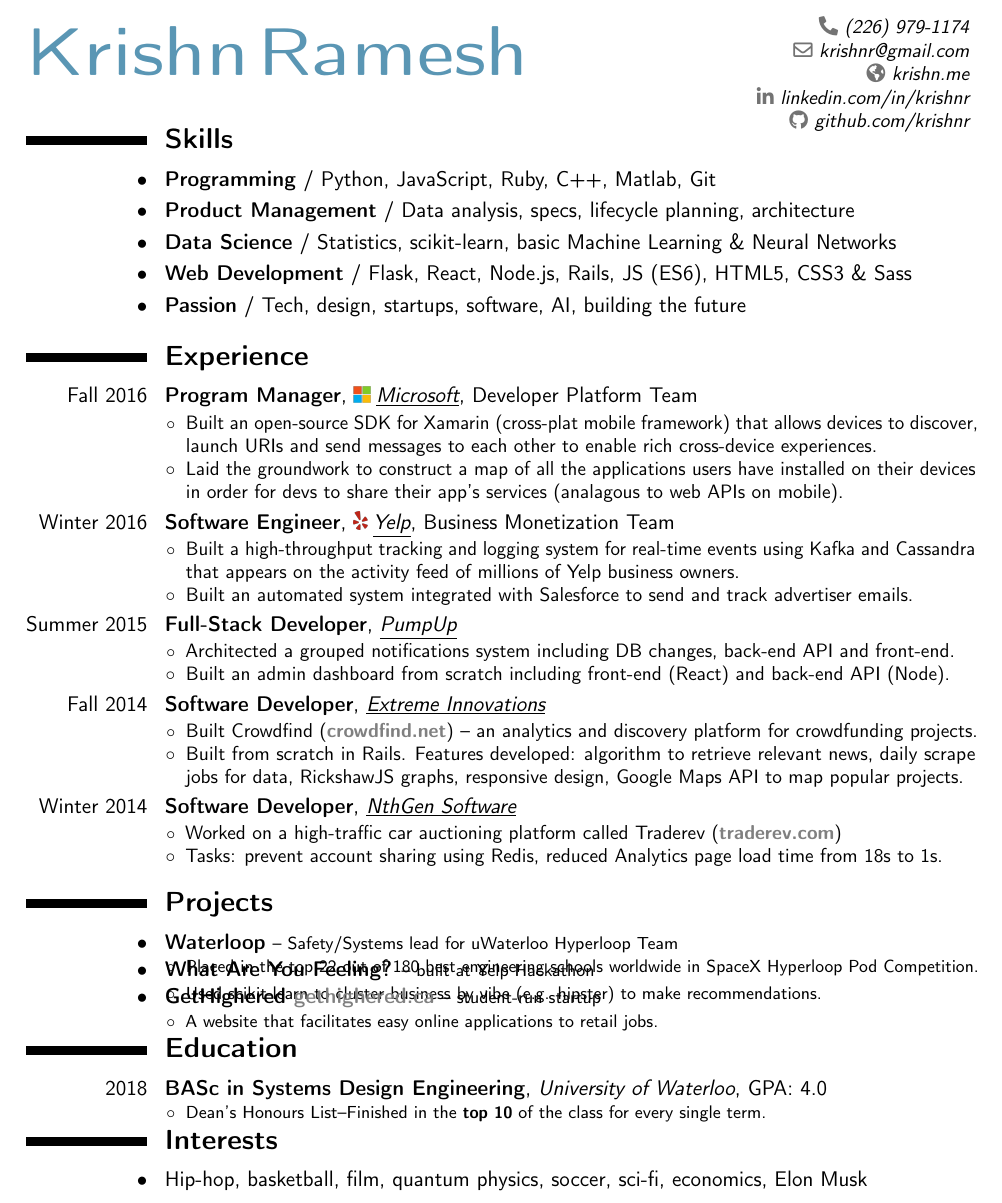
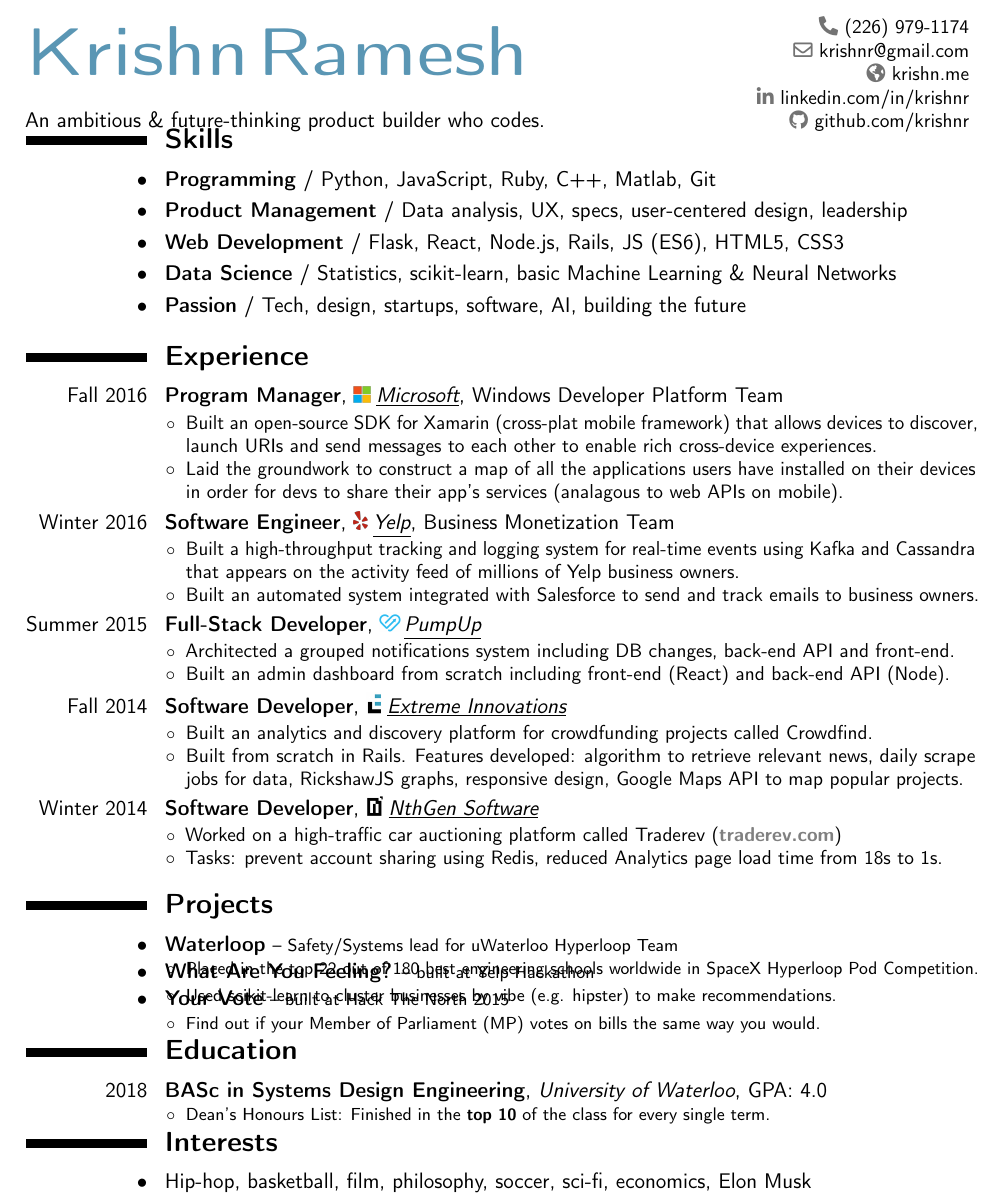
Before and after one commit to krishnr/Texume, a LaTeX CV (Texume.tex): part of the page, cut so that both start at the same text. Compiled offline with pdfLaTeX.

Commit message:
update resume

```diff
--- a/Texume.tex
+++ b/Texume.tex
@@ -5,11 +5,12 @@
 \usepackage[utf8]{inputenc}
 \usepackage[scale=0.8, top=2cm, bottom=2cm]{geometry}
 \usepackage{graphicx}
+\renewcommand*{\titlefont}{\Huge\mdseries\upshape}
+\renewcommand*{\addressfont}{\small\mdseries}
 
-
-\firstname{\fontsize{40}{42}{\textbf{\textcolor{color1}{Krishn}}}}
-\familyname{\fontsize{40}{42}{\textbf{\textcolor{color1}{Ramesh}}}}
-\title{\normalsize }%An ambitious collection of nerd particles, passionate techie \& software developer.}
+\firstname{\fontsize{45}{47}{\textbf{\textcolor{color1}{Krishn}}}}
+\familyname{\fontsize{45}{47}{\textbf{\textcolor{color1}{Ramesh}}}}
+\title{\normalsize An ambitious \& future-thinking product builder who codes.}
 \email{krishnr@gmail.com}
 \phone{(226) 979-1174}
 \social[linkedin][linkedin.com/in/krishnr]{linkedin.com/in/krishnr}
@@ -41,9 +42,9 @@
 
 \section{\textbf{Skills}}
 		\cvitem{\textbullet}{\textbf{Programming} / Python, JavaScript, Ruby, C++, Matlab, Git}
-		\cvitem{\textbullet}{\textbf{Product Management} / Data analysis, specs, lifecycle planning, architecture}
+		\cvitem{\textbullet}{\textbf{Product Management} / Data analysis, UX, specs, user-centered design, leadership}
+		\cvitem{\textbullet}{\textbf{Web Development} / Flask, React, Node.js, Rails, JS (ES6), HTML5, CSS3}
 		\cvitem{\textbullet}{\textbf{Data Science} / Statistics, scikit-learn, basic Machine Learning \& Neural Networks}
-		\cvitem{\textbullet}{\textbf{Web Development} / Flask, React, Node.js, Rails, JS (ES6), HTML5, CSS3 \& Sass}
 		\iffalse
 		\cvitem{\textbullet}{\textbf{Design} / Sketch, Photoshop \& Illustrator; keen eye for aesthetic}
 		\cvitem{\textbullet}{\textbf{Electronics} / Arduino, circuits, digital systems}
@@ -52,7 +53,7 @@
 
 \section{\textbf{Experience}}
 %    \cventry{years}{degree/job title}{institution/employer}{localization}{grade}{description}
-\cventry{Fall 2016}{Program Manager}{\protect\includegraphics[scale=0.035]{ms-logo}\hspace{3px}\underline{\href{http://microsoft.com}{Microsoft}}}{Developer Platform Team}{}{
+\cventry{Fall 2016}{Program Manager}{\protect\includegraphics[scale=0.035]{ms-logo}\hspace{3px}\underline{\href{http://microsoft.com}{Microsoft}}}{Windows Developer Platform Team}{}{
 			{\footnotesize
 				\begin{itemize}
 				\item \small Built an open-source SDK for Xamarin (cross-plat mobile framework) that allows devices to discover, launch URIs and send messages to each other to enable rich cross-device experiences.
@@ -64,11 +65,11 @@
 			{\footnotesize
 				\begin{itemize}
 				\item \small Built a high-throughput tracking and logging system for real-time events using Kafka and Cassandra that appears on the activity feed of millions of Yelp business owners.
-				\item \small Built an automated system integrated with Salesforce to send and track advertiser emails.
+				\item \small Built an automated system integrated with Salesforce to send and track emails to business owners.
 				\end{itemize}
 			}
 		}
-\cventry{Summer 2015}{Full-Stack Developer}{\underline{\href{http://pumpup.com}{PumpUp}}}{}{}{
+\cventry{Summer 2015}{Full-Stack Developer}{\protect\includegraphics[scale=0.045]{pumpup-logo}\hspace{2px}\underline{\href{http://pumpup.com}{PumpUp}}}{}{}{
 			{\footnotesize
 				\begin{itemize}
 				\item \small Architected a grouped notifications system including DB changes, back-end API and front-end.
@@ -76,15 +77,15 @@
 				\end{itemize}
 			}
 		}
-		\cventry{Fall 2014}{Software Developer}{\underline{\href{http://extremeinnovations.com}{Extreme Innovations}}}{}{}{
+		\cventry{Fall 2014}{Software Developer}{\protect\includegraphics[scale=0.15]{extreme-innovations-logo}\hspace{3px}\underline{\href{http://extremeinnovations.com}{Extreme Innovations}}}{}{}{
 			{\footnotesize
 				\begin{itemize}
-				\item \small Built \href{http://crowdfind.net}{Crowdfind} (\textbf{\color{see} \href{http://crowdfind.net}{crowdfind.net}}) -- an analytics and discovery platform for crowdfunding projects.
+				\item \small Built an analytics and discovery platform for crowdfunding projects called Crowdfind.
 				\item \small Built from scratch in Rails. Features developed: algorithm to retrieve relevant news, daily scrape jobs for data, RickshawJS graphs, responsive design, Google Maps API to map popular projects.
 				\end{itemize}
 			}
 		}
-		\cventry{Winter 2014}{Software Developer}{\underline{\href{http://nthgensoftware.com}{NthGen Software}}}{}{}{
+		\cventry{Winter 2014}{Software Developer}{\protect\includegraphics[scale=0.13]{nth-gen-logo}\hspace{3px}\underline{\href{http://nthgensoftware.com}{NthGen Software}}}{}{}{
 			{\footnotesize
 				\begin{itemize}
 				\item \small Worked on a high-traffic car auctioning platform called \href{http://traderev.com}{Traderev} (\textbf{\color{see} \href{http://traderev.com}{traderev.com}})
@@ -127,11 +128,11 @@
 		\cvitem{}{
 			{\footnotesize
 				\begin{itemize}
-				\item Used scikit-learn to cluster business by vibe (e.g. hipster) to make recommendations.
+				\item Used scikit-learn to cluster businesses by vibe (e.g. hipster) to make recommendations.
 				\end{itemize}
 			}
 		}
-		\iffalse
+
 		\vspace*{-0.5cm}
 		\cvitem{\textbullet}{\textbf{Your Vote} \footnotesize{-- built at Hack The North 2015}}
 		\vspace*{-0.15cm}
@@ -142,8 +143,8 @@
 				\end{itemize}
 			}
 		}
-		\fi
 
+		\iffalse
 		\vspace*{-0.5cm}
 		\cvitem{\textbullet}{\textbf{\href{http://gethighered.ca}{GetHighered} {\color{see} \href{http://gethighered.ca}{gethighered.ca}}} \footnotesize{-- student-run startup}}
 		\vspace*{-0.15cm}
@@ -205,7 +204,7 @@
 \cventry{2013}{International Baccalaureate Diploma}{Glenforest Secondary School}{}{Avg: 98.6\%}{}
 \fi
 \section{\textbf{Interests}}
-		\cvitem{\textbullet}{Hip-hop, basketball, film, quantum physics, soccer, sci-fi, economics, Elon Musk}
+		\cvitem{\textbullet}{Hip-hop, basketball, film, philosophy, soccer, sci-fi, economics, Elon Musk}
 
 \end{document}
 %% end of file `page.tex'.
```
Also changed, not shown: Krishn Ramesh.pdf, Texume.pdf, extreme-innovations-logo.jpg (added), nth-gen-logo.png (added), pumpup-logo.png (added), Texume.tex (8 more changed lines).
